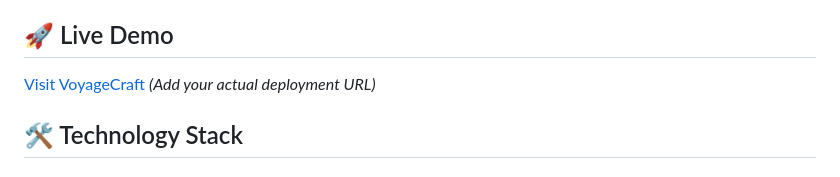
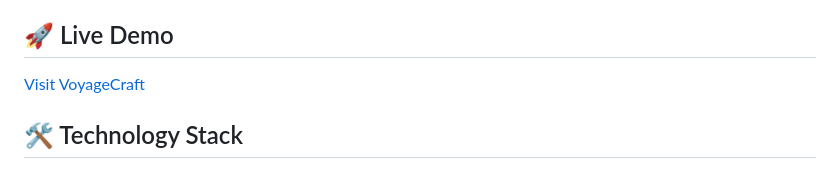
Before and after one commit to Vedpatel2708/VoyageCraft, a Markdown page: README.md, the part around the change. Rendered like a GitHub page.

```diff
--- a/README.md
+++ b/README.md
@@ -17,7 +17,7 @@ VoyageCraft is an intelligent travel planning application that uses AI to create
 
 ## 🚀 Live Demo
 
-[Visit VoyageCraft](voyagecraft.vercel.app) *(Add your actual deployment URL)*
+[Visit VoyageCraft](https://voyagecraft.vercel.app/)
 
 ## 🛠️ Technology Stack
 
```
